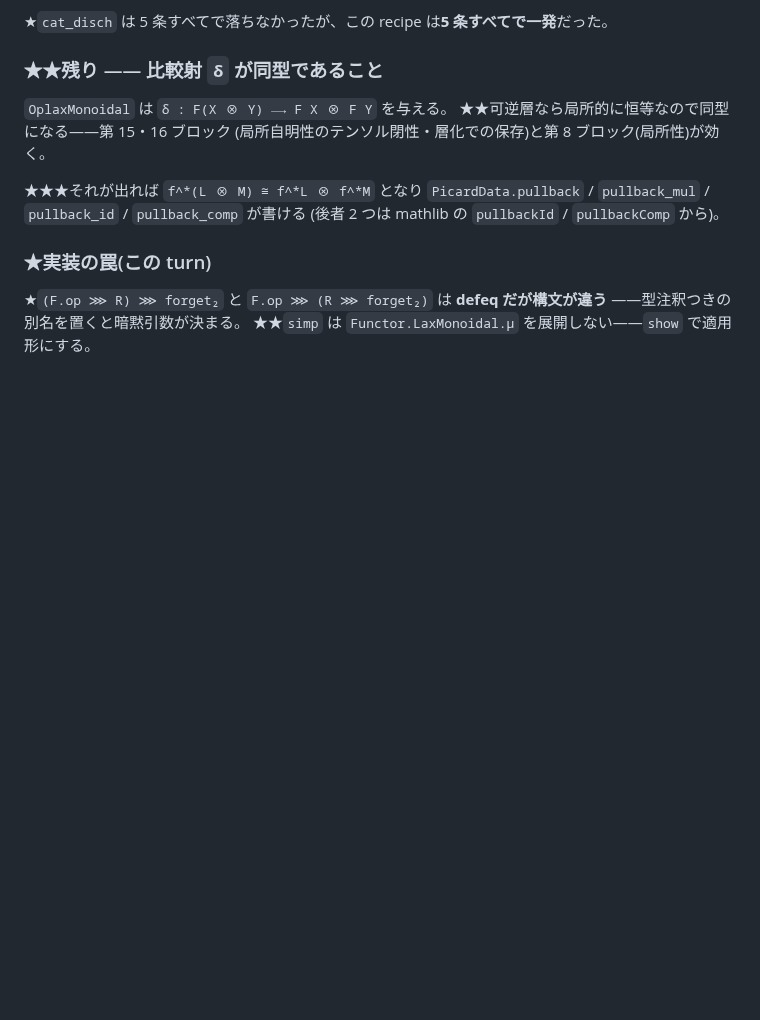
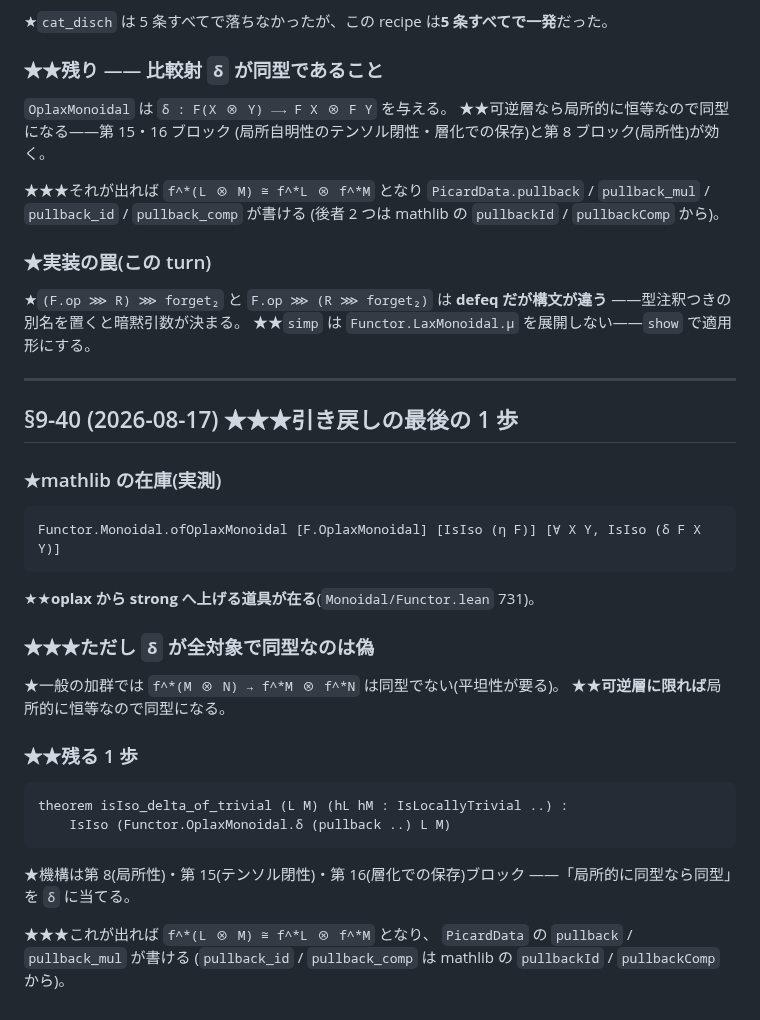
Before and after one commit to aniimura/ABC, a Markdown page: ResearchPaper/genell-goal.md, the part around the change. Drawn GitHub-style; blank space fills up the shorter version.

Commit message:
引き戻しの最後の 1 歩を特定した(§9-40)
## ★mathlib の在庫

    Functor.Monoidal.ofOplaxMonoidal [OplaxMonoidal] [IsIso η] [∀ X Y, IsIso (δ X Y)]

★★oplax から strong へ上げる道具が在る。

## ★★★ただし `δ` が全対象で同型なのは偽

一般の加群では平坦性が要る。★**可逆層に限れば**局所的に恒等なので同型。

## ★★残る 1 歩

    isIso_delta_of_trivial : IsLocallyTrivial L → IsLocallyTrivial M →
        IsIso (δ (pullback ..) L M)

★機構は第 8(局所性)・第 15(テンソル閉性)・第 16(層化での保存)。
★★これが出れば `PicardData.pullback` / `pullback_mul` が書ける。

Co-Authored-By: Claude Opus 5 (1M context) <noreply@anthropic.com>
Claude-Session: https://claude.ai/code/session_01W5qCY5EqWqhjqnv9BG7J6n

```diff
--- a/ResearchPaper/genell-goal.md
+++ b/ResearchPaper/genell-goal.md
@@ -3062,3 +3062,31 @@ coherence を実際に書く必要がある。**mathlib PR 規模(100–200 行)
 ★`(F.op ⋙ R) ⋙ forget₂` と `F.op ⋙ (R ⋙ forget₂)` は **defeq だが構文が違う**
 ——型注釈つきの別名を置くと暗黙引数が決まる。
 ★★`simp` は `Functor.LaxMonoidal.μ` を展開しない——`show` で適用形にする。
+
+
+---
+
+## §9-40 (2026-08-17) ★★★引き戻しの最後の 1 歩
+
+### ★mathlib の在庫(実測)
+
+    Functor.Monoidal.ofOplaxMonoidal [F.OplaxMonoidal] [IsIso (η F)] [∀ X Y, IsIso (δ F X Y)]
+
+★★**oplax から strong へ上げる道具が在る**(`Monoidal/Functor.lean` 731)。
+
+### ★★★ただし `δ` が全対象で同型なのは**偽**
+
+★一般の加群では `f^*(M ⊗ N) → f^*M ⊗ f^*N` は同型でない(平坦性が要る)。
+★★**可逆層に限れば**局所的に恒等なので同型になる。
+
+### ★★残る 1 歩
+
+    theorem isIso_delta_of_trivial (L M) (hL hM : IsLocallyTrivial ..) :
+        IsIso (Functor.OplaxMonoidal.δ (pullback ..) L M)
+
+★機構は第 8(局所性)・第 15(テンソル閉性)・第 16(層化での保存)ブロック
+——「局所的に同型なら同型」を `δ` に当てる。
+
+★★★これが出れば `f^*(L ⊗ M) ≅ f^*L ⊗ f^*M` となり、
+`PicardData` の `pullback` / `pullback_mul` が書ける
+(`pullback_id` / `pullback_comp` は mathlib の `pullbackId` / `pullbackComp` から)。
```
